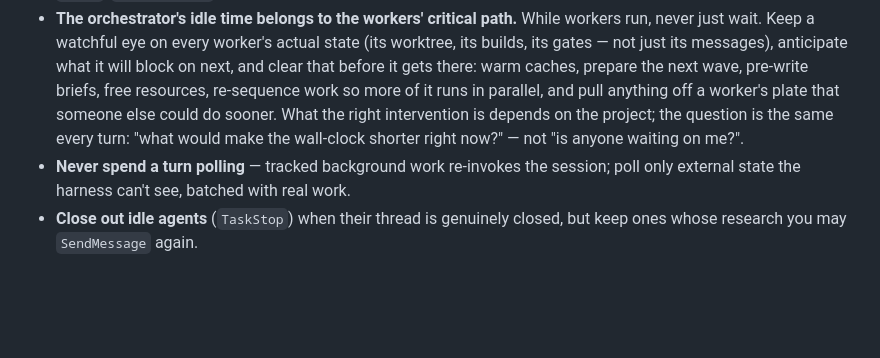
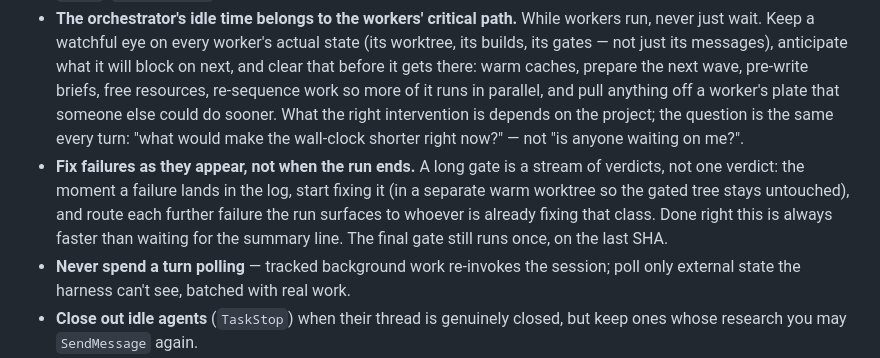
Before and after one commit to vmasrani/dotfiles, a Markdown page: maintained_global_claude/CLAUDE.md, the part around the change. Rendered like a GitHub page; blank space fills up the shorter version.

Commit message:
claude.md: fix test failures as they appear, not when the gate ends
Claude-Session: https://claude.ai/code/session_017k9NQqHZUW5CJ9g6pLCYaQ

```diff
--- a/maintained_global_claude/CLAUDE.md
+++ b/maintained_global_claude/CLAUDE.md
@@ -40,6 +40,7 @@ Context is re-read every turn (~6× effective price) and never shrinks.
 - **Verify, don't trust.** Subagent reports are claims; for load-bearing work check `git status`/`git diff`, build, run the FULL suite yourself.
 - **Every dispatch prompt carries:** a context-hygiene line (bounded Reads, `rg -n -m 20` caps, batch independent calls, never re-read); `run_in_background: true` for known-slow commands (suites, `cargo`/`just` build-and-test, `queue`, `gh run watch`); and a terse report mandate (≤12 lines: SHA / exact counts / conflicts / anything undone).
 - **The orchestrator's idle time belongs to the workers' critical path.** While workers run, never just wait. Keep a watchful eye on every worker's actual state (its worktree, its builds, its gates — not just its messages), anticipate what it will block on next, and clear that before it gets there: warm caches, prepare the next wave, pre-write briefs, free resources, re-sequence work so more of it runs in parallel, and pull anything off a worker's plate that someone else could do sooner. What the right intervention is depends on the project; the question is the same every turn: "what would make the wall-clock shorter right now?" — not "is anyone waiting on me?".
+- **Fix failures as they appear, not when the run ends.** A long gate is a stream of verdicts, not one verdict: the moment a failure lands in the log, start fixing it (in a separate warm worktree so the gated tree stays untouched), and route each further failure the run surfaces to whoever is already fixing that class. Done right this is always faster than waiting for the summary line. The final gate still runs once, on the last SHA.
 - **Never spend a turn polling** — tracked background work re-invokes the session; poll only external state the harness can't see, batched with real work.
 - **Close out idle agents** (`TaskStop`) when their thread is genuinely closed, but keep ones whose research you may `SendMessage` again.
 
```
